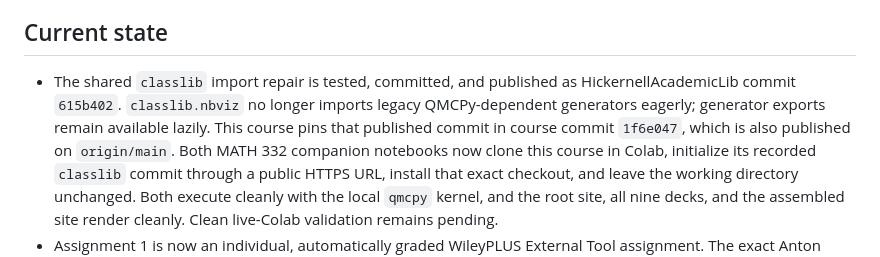
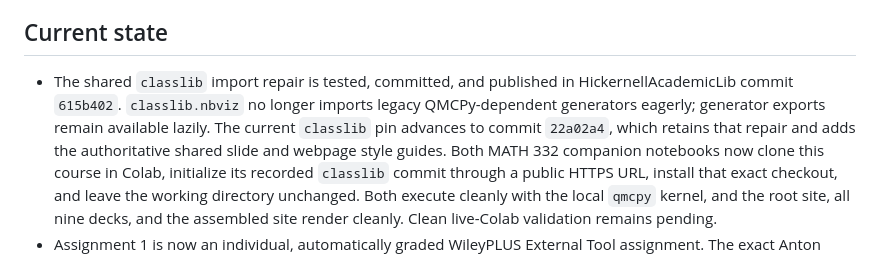
Before and after one commit to fjhickernell/MATH332Fall2026, a Markdown page: notes/NEXT.md, the part around the change. GitHub-like rendering.

```diff
--- a/notes/NEXT.md
+++ b/notes/NEXT.md
@@ -8,11 +8,12 @@ this course already pins it. Resume the Deck 03 instructor review afterward.
 
 ## Current state
 
-- The shared `classlib` import repair is tested, committed, and published as
+- The shared `classlib` import repair is tested, committed, and published in
   HickernellAcademicLib commit `615b402`. `classlib.nbviz` no longer imports
   legacy QMCPy-dependent generators eagerly; generator exports remain
-  available lazily. This course pins that published commit in course commit
-  `1f6e047`, which is also published on `origin/main`. Both MATH 332 companion
+  available lazily. The current `classlib` pin advances to commit `22a02a4`,
+  which retains that repair and adds the authoritative shared slide and
+  webpage style guides. Both MATH 332 companion
   notebooks now clone this course in Colab, initialize its recorded `classlib`
   commit through a public HTTPS URL, install that exact checkout, and leave the
   working directory unchanged. Both execute cleanly with the local `qmcpy`
```
Also changed, not shown: AGENTS.md (+6 -0 lines).
